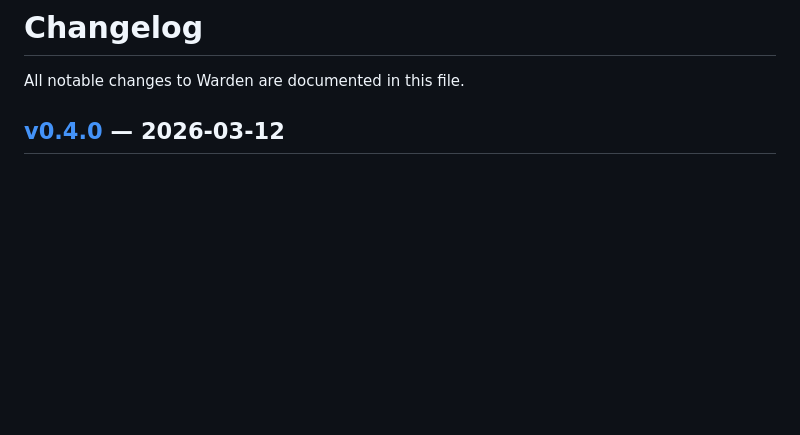
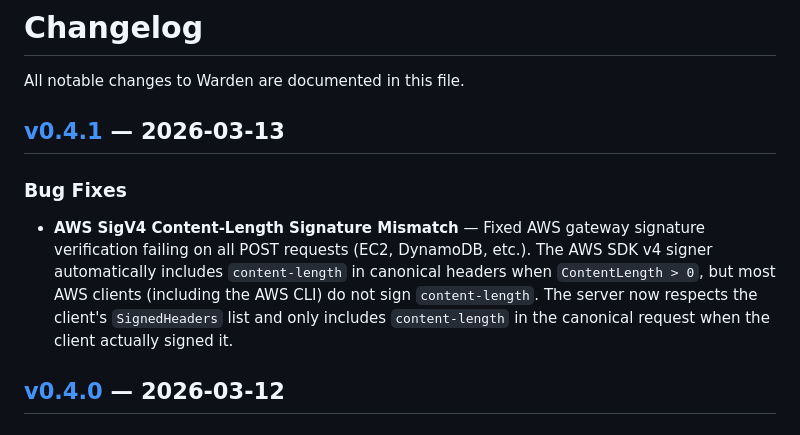
Before and after one commit to stephnangue/warden, a Markdown page: CHANGELOG.md, the part around one of its changes. GitHub-like rendering; blank space fills up the shorter version.

Commit message:
docs: add v0.4.1 changelog

```diff
--- a/CHANGELOG.md
+++ b/CHANGELOG.md
@@ -1,6 +1,12 @@
 # Changelog
 
 All notable changes to Warden are documented in this file.
+
+## [v0.4.1] — 2026-03-13
+
+### Bug Fixes
+
+- **AWS SigV4 Content-Length Signature Mismatch** — Fixed AWS gateway signature verification failing on all POST requests (EC2, DynamoDB, etc.). The AWS SDK v4 signer automatically includes `content-length` in canonical headers when `ContentLength > 0`, but most AWS clients (including the AWS CLI) do not sign `content-length`. The server now respects the client's `SignedHeaders` list and only includes `content-length` in the canonical request when the client actually signed it.
 
 ## [v0.4.0] — 2026-03-12
 
```
Also changed, not shown: other parts of CHANGELOG.md (+1 -0 lines).
